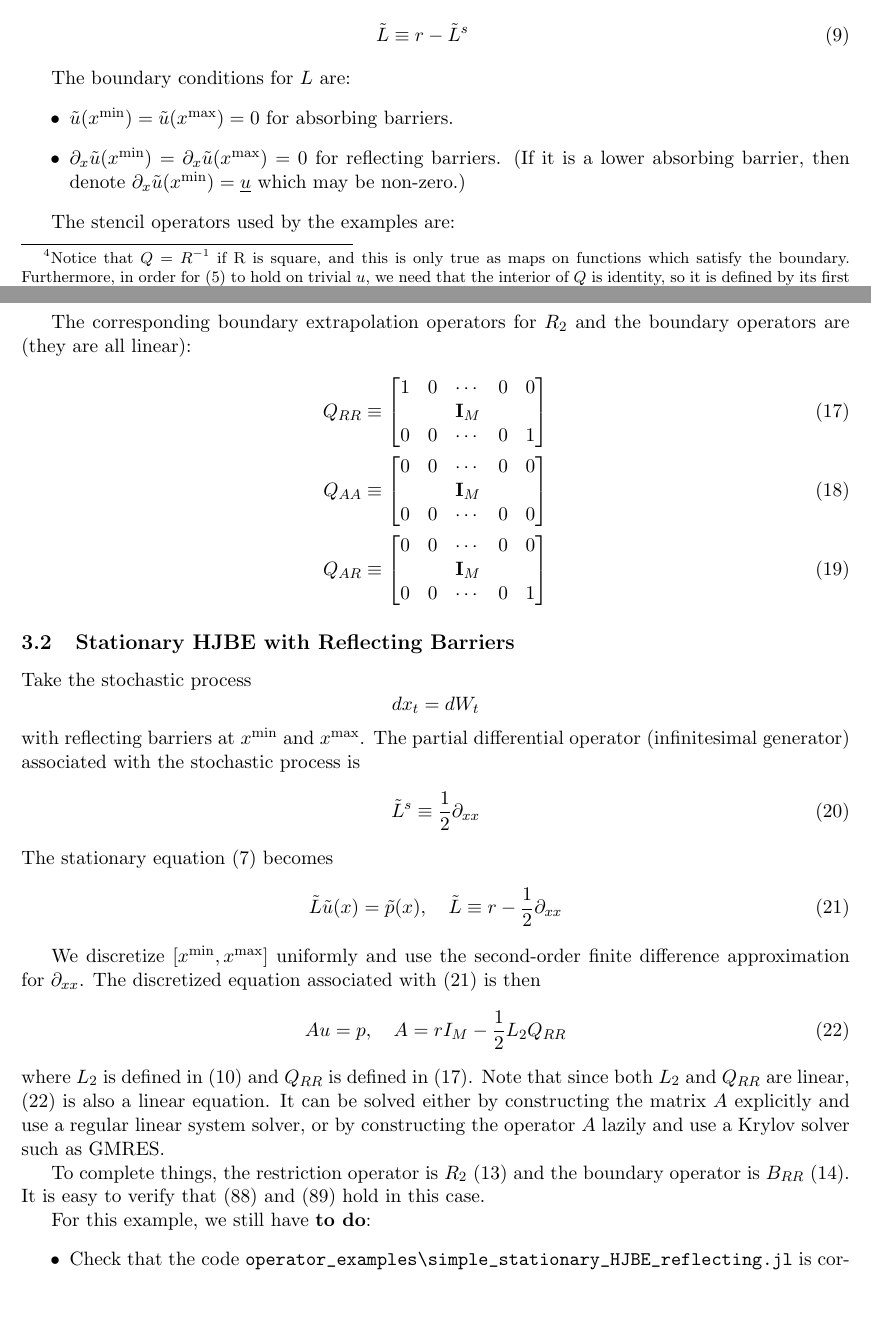
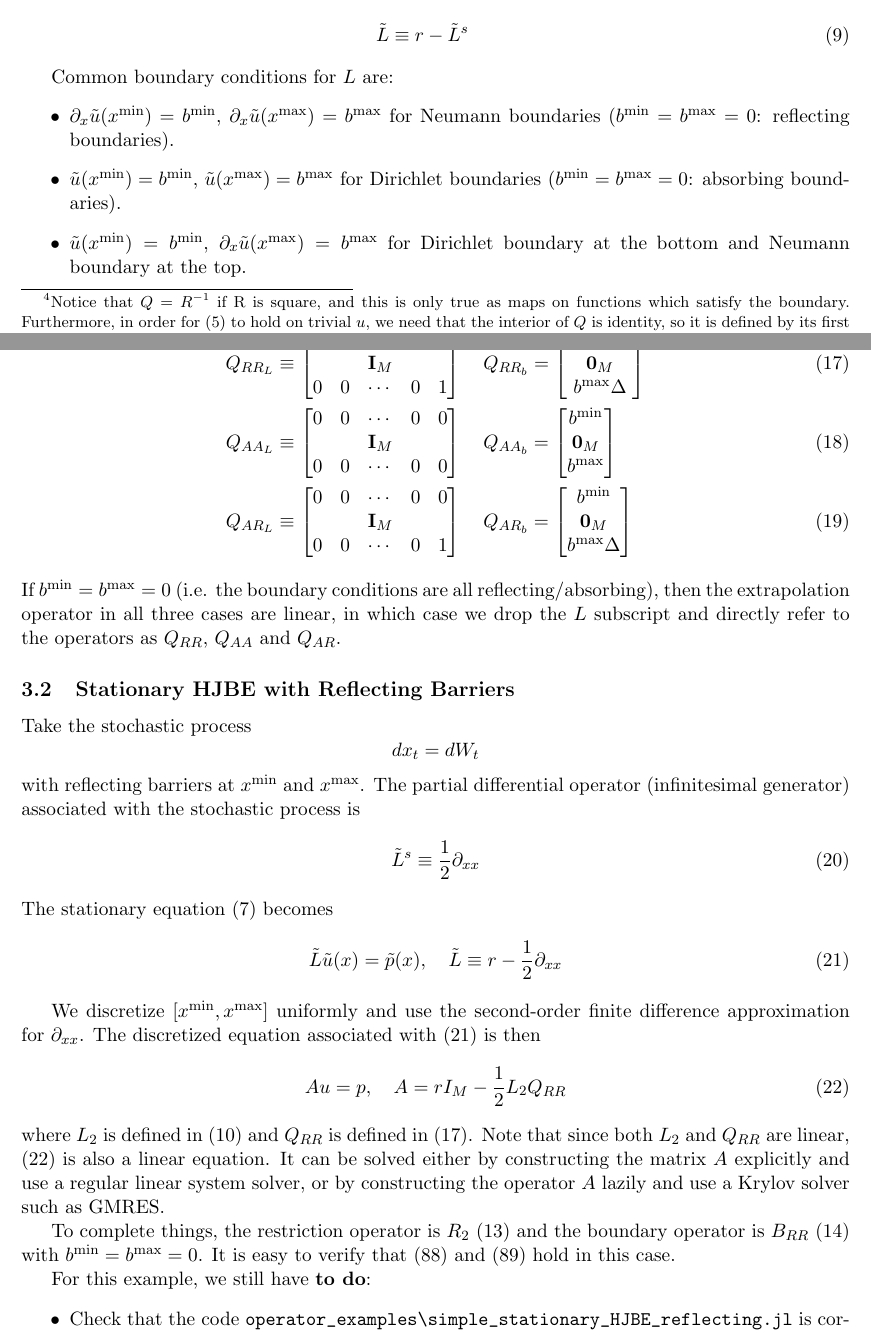
Before and after one commit to SciML/PDERoadmap, a LaTeX document (linear_operators_overview.tex): two parts of pages 3 and 5 of 15, joined at a grey line, cut so that both start at the same text, the shorter picture padded with empty space. Compiled offline with pdfLaTeX.

Commit message:
Expand section 2 to include affine operators

```diff
--- a/linear_operators_overview.tex
+++ b/linear_operators_overview.tex
@@ -101,10 +101,11 @@ r \tilde{u}(x) &= \tilde{p}(x) + \tilde{L}^s \tilde{u}(x)\label{eq:general-stati
 \tilde{L} &\equiv r - \tilde{L}^s
 \end{align}
 
-The boundary conditions for $L$ are:
+Common boundary conditions for $L$ are:
 \begin{itemize}
-\item $\tilde{u}(x^{\min}) = \tilde{u}(x^{\max}) = 0$ for absorbing barriers.
-\item $\D[x]\tilde{u}(x^{\min}) = \D[x]\tilde{u}(x^{\max}) = 0$ for reflecting barriers. (If it is a lower absorbing barrier, then denote $\D[x]\tilde{u}(x^{\min}) = \underline{u}$ which may be non-zero.)
+\item $\D[x]\tilde{u}(x^{\min}) = b^{\min}$, $\D[x]\tilde{u}(x^{\max}) = b^{\max}$ for Neumann boundaries ($b^{\min} = b^{\max} = 0$: reflecting boundaries).
+\item $\tilde{u}(x^{\min}) = b^{\min}$, $\tilde{u}(x^{\max}) = b^{\max}$ for Dirichlet boundaries ($b^{\min} = b^{\max} = 0$: absorbing boundaries).
+\item $\tilde{u}(x^{\min}) = b^{\min}$, $\D[x]\tilde{u}(x^{\max}) = b^{\max}$ for Dirichlet boundary at the bottom and Neumann boundary at the top.
 \end{itemize}
 
 The stencil operators used by the examples are:
@@ -166 +167,2 @@ Define the boundary operators for the examples:
 \end{align}
+\item Dirichlet boundary at the bottom and Neumann boundary at the top:
@@ -170,16 +171,20 @@ Define the boundary operators for the examples:
 	1&0&0&\dots&0&0&0\\
 	0&0&0&\cdots&0&-1&1
 	\end{bmatrix}_{2\times (M+2)}\quad
-	b_{AR} = \begin{bmatrix}0\\0\end{bmatrix}\label{eq:B-AR}
+	b_{AR} = \begin{bmatrix}b^{\min}\\b^{\max}\Delta\end{bmatrix}\label{eq:B-AR}
 \end{align}
 \end{itemize}
 
-The corresponding boundary extrapolation operators for $R_2$ and the boundary operators are (they are all linear):
+The corresponding boundary extrapolation operators for $R_2$ and the boundary operators are:
 \begin{align}
-	Q_{RR} &\equiv \begin{bmatrix}1&0&\cdots&0&0\\&&\mathbf{I}_M&&\\0&0&\cdots&0&1\end{bmatrix}\label{eq:Q-RR}\\
-	Q_{AA} &\equiv \begin{bmatrix}0&0&\cdots&0&0\\&&\mathbf{I}_M&&\\0&0&\cdots&0&0\end{bmatrix}\label{eq:Q-AA}\\
-	Q_{AR} &\equiv \begin{bmatrix}0&0&\cdots&0&0\\&&\mathbf{I}_M&&\\0&0&\cdots&0&1\end{bmatrix}\label{eq:Q-AR}
+	Q_{RR_L} &\equiv \begin{bmatrix}1&0&\cdots&0&0\\&&\mathbf{I}_M&&\\0&0&\cdots&0&1\end{bmatrix}\quad
+	Q_{RR_b} = \begin{bmatrix}-b^{\min}\Delta\\\mathbf{0}_M\\b^{\max}\Delta\end{bmatrix}\label{eq:Q-RR}\\
+	Q_{AA_L} &\equiv \begin{bmatrix}0&0&\cdots&0&0\\&&\mathbf{I}_M&&\\0&0&\cdots&0&0\end{bmatrix}\quad
+	Q_{AA_b} = \begin{bmatrix}b^{\min}\\\mathbf{0}_M\\b^{\max}\end{bmatrix}\label{eq:Q-AA}\\
+	Q_{AR_L} &\equiv \begin{bmatrix}0&0&\cdots&0&0\\&&\mathbf{I}_M&&\\0&0&\cdots&0&1\end{bmatrix}\quad
+	Q_{AR_b} = \begin{bmatrix}b^{\min}\\\mathbf{0}_M\\b^{\max}\Delta\end{bmatrix}\label{eq:Q-AR}
 \end{align}
+If $b^{\min} = b^{\max} = 0$ (i.e. the boundary conditions are all reflecting/absorbing), then the extrapolation operator in all three cases are linear, in which case we drop the $L$ subscript and directly refer to the operators as $Q_{RR}$, $Q_{AA}$ and $Q_{AR}$.
 
 \subsection{Stationary HJBE with Reflecting Barriers}\label{sec:simple-reflecting-example}
 Take the stochastic process
@@ -201,7 +206,7 @@ We discretize $[x^{\min},x^{\max}]$ uniformly and use the second-order finite di
 \end{align}
 where $L_2$ is defined in \cref{eq:L-2} and $Q_{RR}$ is defined in \cref{eq:Q-RR}. Note that since both $L_2$ and $Q_{RR}$ are linear, \cref{HJBE_reflecting_barriers_discretized} is also a linear equation. It can be solved either by constructing the matrix $A$ explicitly and use a regular linear system solver, or by constructing the operator $A$ lazily and use a Krylov solver such as GMRES.
 
-To complete things, the restriction operator is $R_2$ \cref{eq:R-2} and the boundary operator is $B_{RR}$ \cref{eq:B-RR}. It is easy to verify that \cref{affine_relation_1} and \cref{affine_relation_2} hold in this case.
+To complete things, the restriction operator is $R_2$ \cref{eq:R-2} and the boundary operator is $B_{RR}$ \cref{eq:B-RR} with $b^{\min} = b^{\max} = 0$. It is easy to verify that \cref{affine_relation_1} and \cref{affine_relation_2} hold in this case.
 
 For this example, we still have \textbf{to do}:
 \begin{itemize}
```
Also changed, not shown: linear_operators_overview.tex (11 more changed lines).
